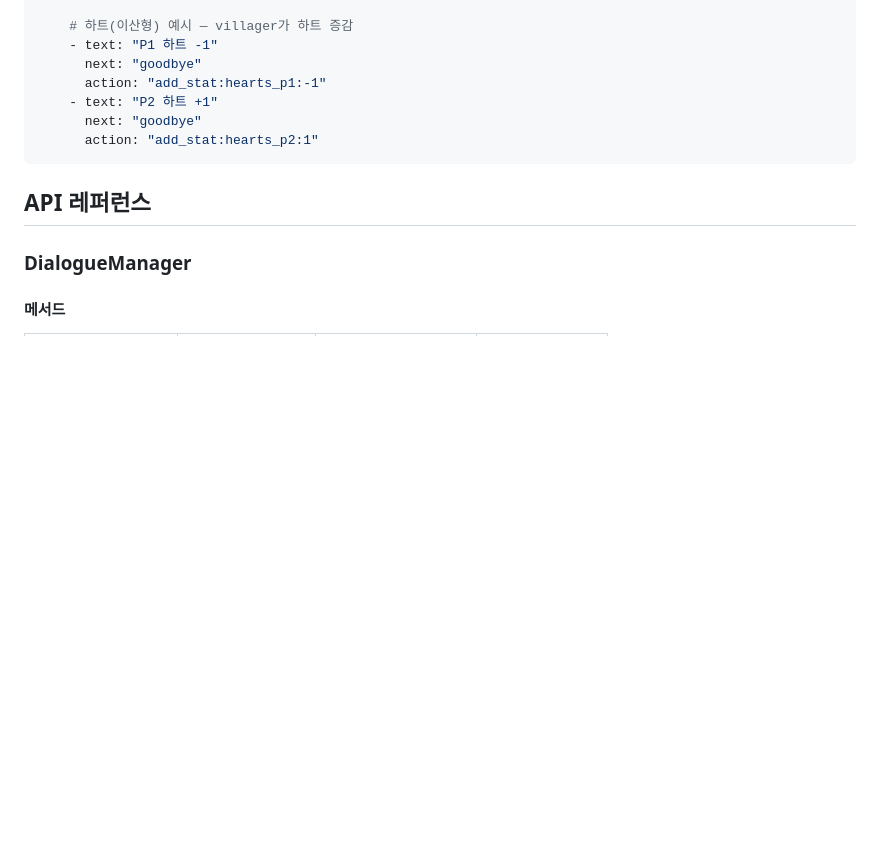
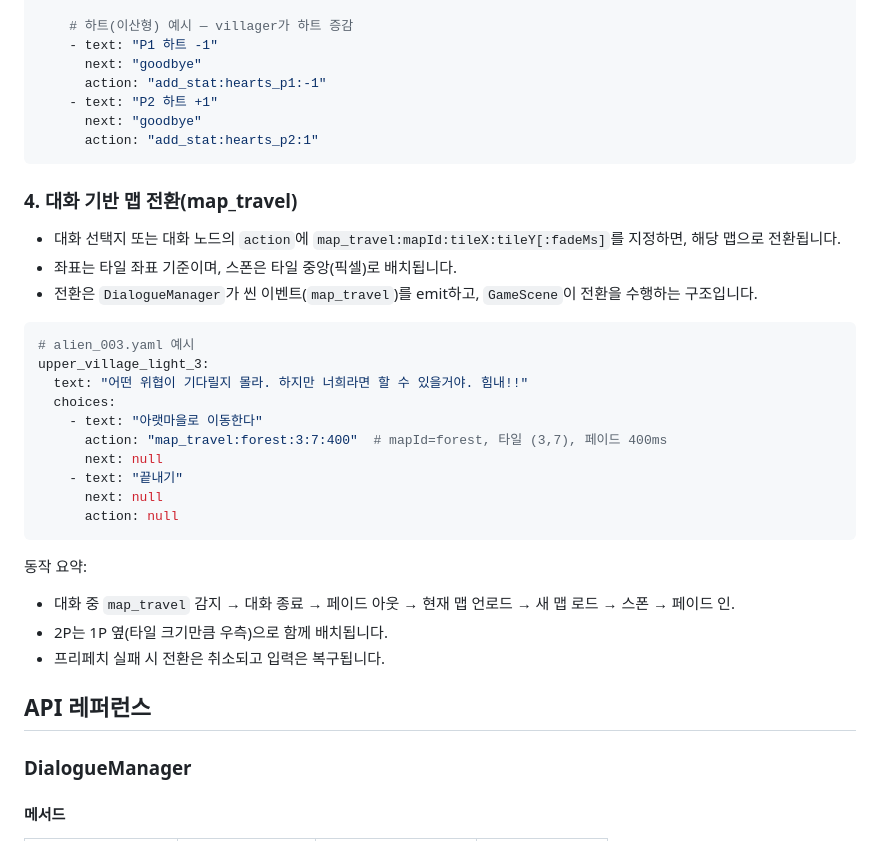
Before and after one commit to potato-gang-jmjs/triends-main, a Markdown page: docs/dialogue-system.md, the part around the change. Rendered like a GitHub page; blank space fills up the shorter version.

Commit message:
chore: 문서 업뎃

````diff
--- a/docs/dialogue-system.md
+++ b/docs/dialogue-system.md
@@ -268,6 +268,30 @@ shop_menu:
       action: "add_stat:hearts_p2:1"
 ```
 
+### 4. 대화 기반 맵 전환(map_travel)
+
+- 대화 선택지 또는 대화 노드의 `action`에 `map_travel:mapId:tileX:tileY[:fadeMs]`를 지정하면, 해당 맵으로 전환됩니다.
+- 좌표는 타일 좌표 기준이며, 스폰은 타일 중앙(픽셀)로 배치됩니다.
+- 전환은 `DialogueManager`가 씬 이벤트(`map_travel`)를 emit하고, `GameScene`이 전환을 수행하는 구조입니다.
+
+```yaml
+# alien_003.yaml 예시
+upper_village_light_3:
+  text: "어떤 위협이 기다릴지 몰라. 하지만 너희라면 할 수 있을거야. 힘내!!"
+  choices:
+    - text: "아랫마을로 이동한다"
+      action: "map_travel:forest:3:7:400"  # mapId=forest, 타일 (3,7), 페이드 400ms
+      next: null
+    - text: "끝내기"
+      next: null
+      action: null
+```
+
+동작 요약:
+- 대화 중 `map_travel` 감지 → 대화 종료 → 페이드 아웃 → 현재 맵 언로드 → 새 맵 로드 → 스폰 → 페이드 인.
+- 2P는 1P 옆(타일 크기만큼 우측)으로 함께 배치됩니다.
+- 프리페치 실패 시 전환은 취소되고 입력은 복구됩니다.
+
 ## API 레퍼런스
 
 ### DialogueManager
````
